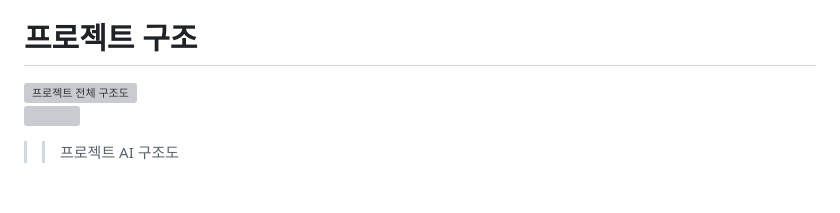
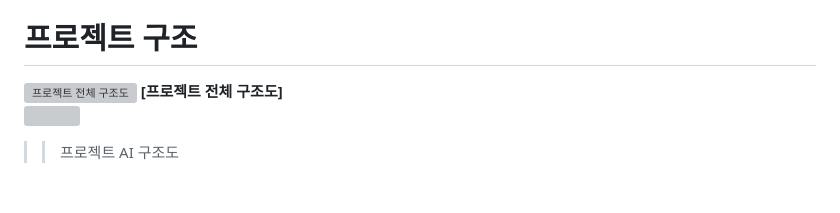
Before and after one commit to SeongJae999/semi-conductor_anomaly_detection, a Markdown page: README.md, the part around the change. Drawn GitHub-style; grey boxes are pictures that could not be loaded.

```diff
--- a/README.md
+++ b/README.md
@@ -46,6 +46,7 @@ d. 웹 구축 및 평가
 
 # 프로젝트 구조
   ![프로젝트 전체 구조도](https://github.com/user-attachments/assets/a88cd921-35b4-4016-8e31-f54fff99d599)
+  **[프로젝트 전체 구조도]**
   <br>
   <img src=https://github.com/user-attachments/assets/806e3ff2-9a06-4054-a2e5-e51572d94e9a>
   >	> 프로젝트 AI 구조도
```
